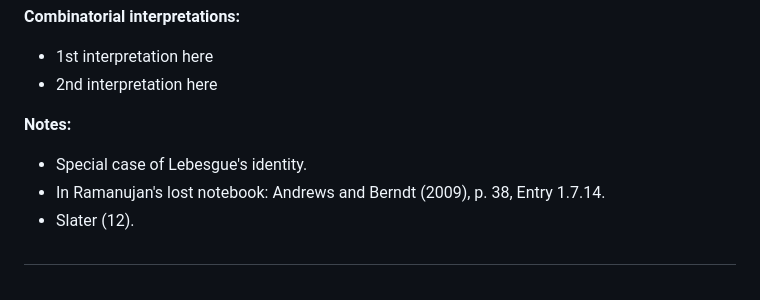
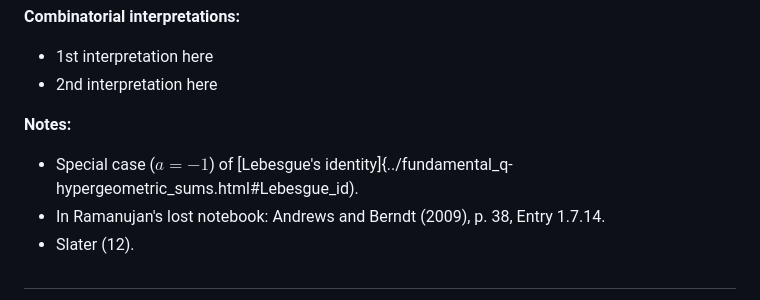
Before and after one commit to rrsdb/rrsdb.github.io, a Markdown page: pages/identities/4.192430889292665.md, the part around the change. Drawn GitHub-style.

```diff
--- a/pages/identities/4.192430889292665.md
+++ b/pages/identities/4.192430889292665.md
@@ -28,7 +28,7 @@ $ \displaystyle F(q) = \sum_{n=0}^\infty \frac{q^{n(n+1)/2}(-1;q)_n}{(q;q)_n} $
 - 2nd interpretation here
 
 **Notes:**
-- Special case of Lebesgue's identity.
+- Special case ($a=-1$) of [Lebesgue's identity]{../fundamental_q-hypergeometric_sums.html#Lebesgue_id).
 - In Ramanujan's lost notebook: Andrews and Berndt (2009), p. 38, Entry 1.7.14.
 - Slater (12).
 
```
